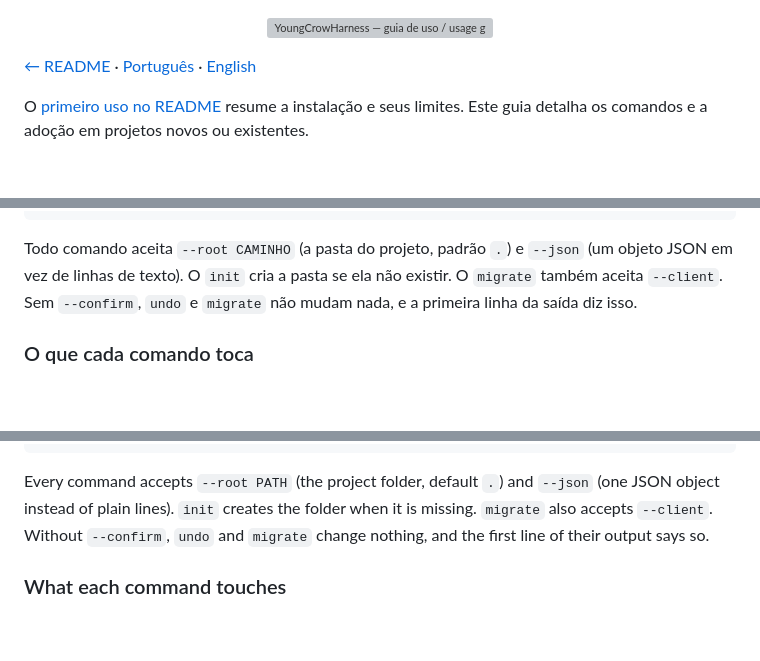
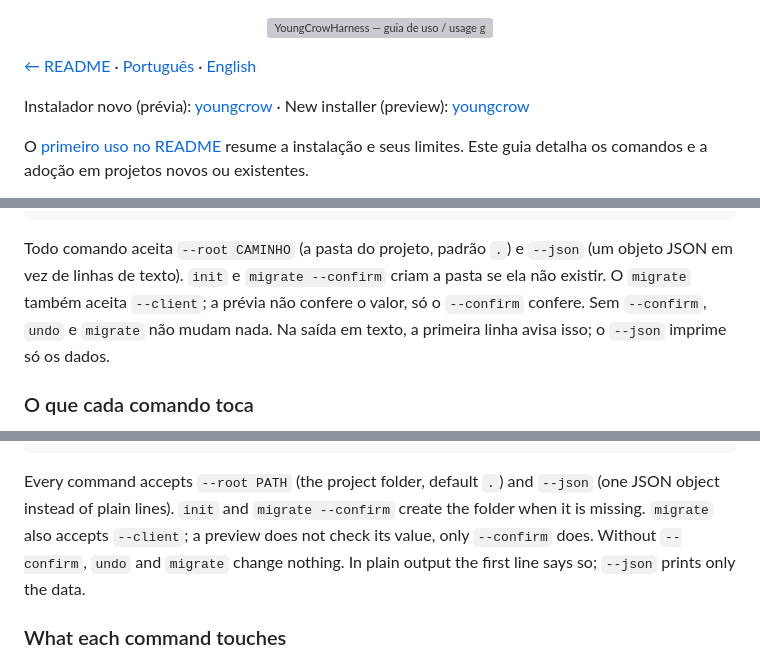
Before and after one commit to Matheusrpc/YoungCrowHarness, a Markdown page: docs/USAGE.md, 3 parts joined by grey strips. Rendered like a GitHub page; blank space fills up the shorter version; grey boxes are pictures that could not be loaded.

````diff
--- a/docs/USAGE.md
+++ b/docs/USAGE.md
@@ -3,6 +3,8 @@
 </p>
 
 [← README](../README.md) · [Português](#portugues) · [English](#english)
+
+Instalador novo (prévia): [youngcrow](#youngcrow-pt) · New installer (preview): [youngcrow](#youngcrow-en)
 
 O [primeiro uso no README](../README.md#setup-pt) resume a instalação e seus limites.
 Este guia detalha os comandos e a adoção em projetos novos ou existentes.
@@ -817,8 +819,10 @@ youngcrow migrate --confirm                   # troca a instalação do setup.sh
 ```
 
 Todo comando aceita `--root CAMINHO` (a pasta do projeto, padrão `.`) e `--json` (um objeto JSON em
-vez de linhas de texto). O `init` cria a pasta se ela não existir. O `migrate` também aceita
-`--client`. Sem `--confirm`, `undo` e `migrate` não mudam nada, e a primeira linha da saída diz isso.
+vez de linhas de texto). `init` e `migrate --confirm` criam a pasta se ela não existir. O `migrate`
+também aceita `--client`; a prévia não confere o valor, só o `--confirm` confere. Sem `--confirm`,
+`undo` e `migrate` não mudam nada. Na saída em texto, a primeira linha avisa isso; o `--json` imprime
+só os dados.
 
 ### O que cada comando toca
 
@@ -1579,9 +1592,10 @@ youngcrow migrate --confirm                   # replace the setup.sh install
 ```
 
 Every command accepts `--root PATH` (the project folder, default `.`) and `--json` (one JSON object
-instead of plain lines). `init` creates the folder when it is missing. `migrate` also accepts
-`--client`. Without `--confirm`, `undo` and `migrate` change nothing, and the first line of their
-output says so.
+instead of plain lines). `init` and `migrate --confirm` create the folder when it is missing.
+`migrate` also accepts `--client`; a preview does not check its value, only `--confirm` does. Without
+`--confirm`, `undo` and `migrate` change nothing. In plain output the first line says so; `--json`
+prints only the data.
 
 ### What each command touches
 
````
Also changed, not shown: other parts of docs/USAGE.md (+36 -17 lines).
